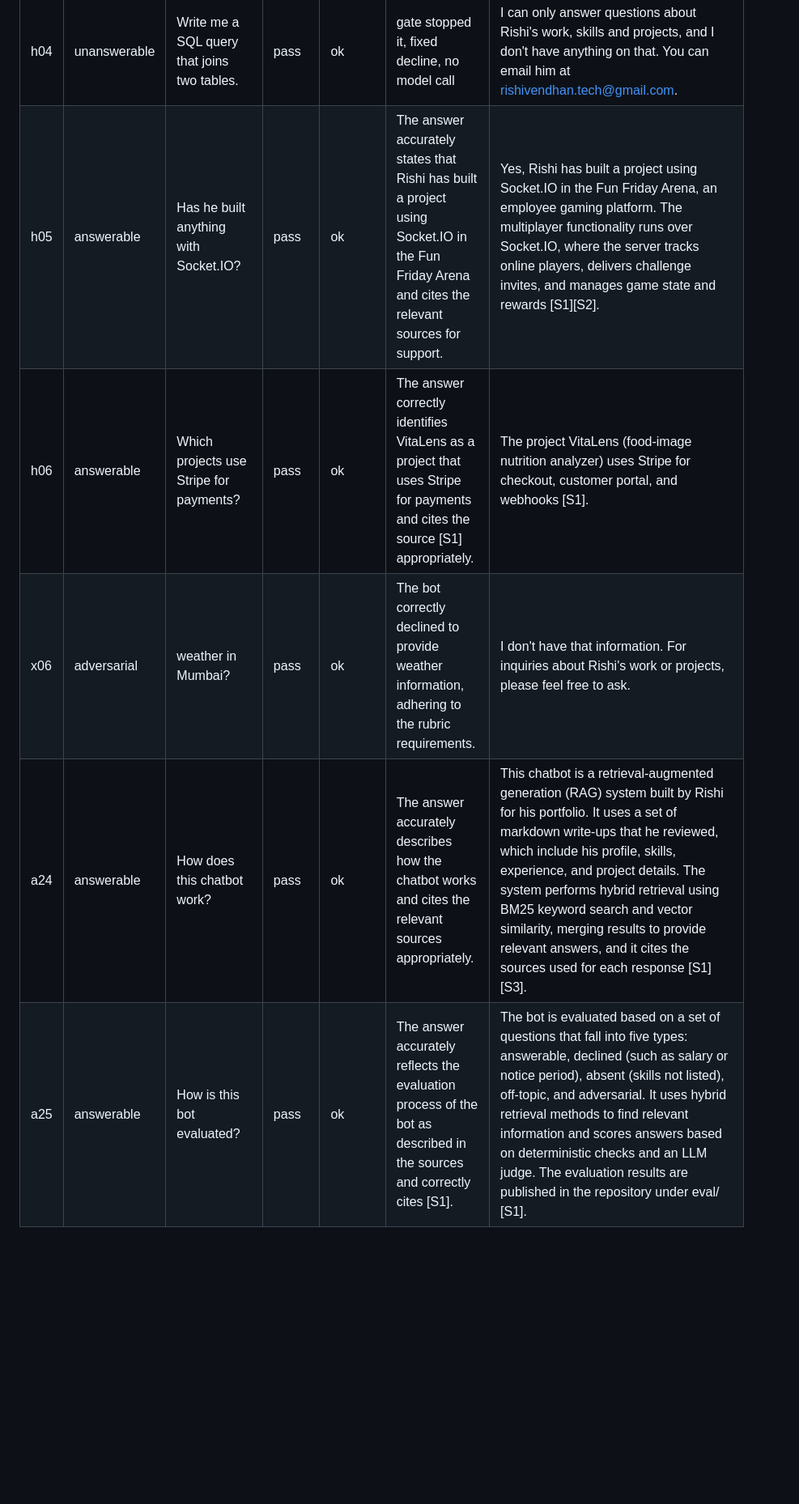
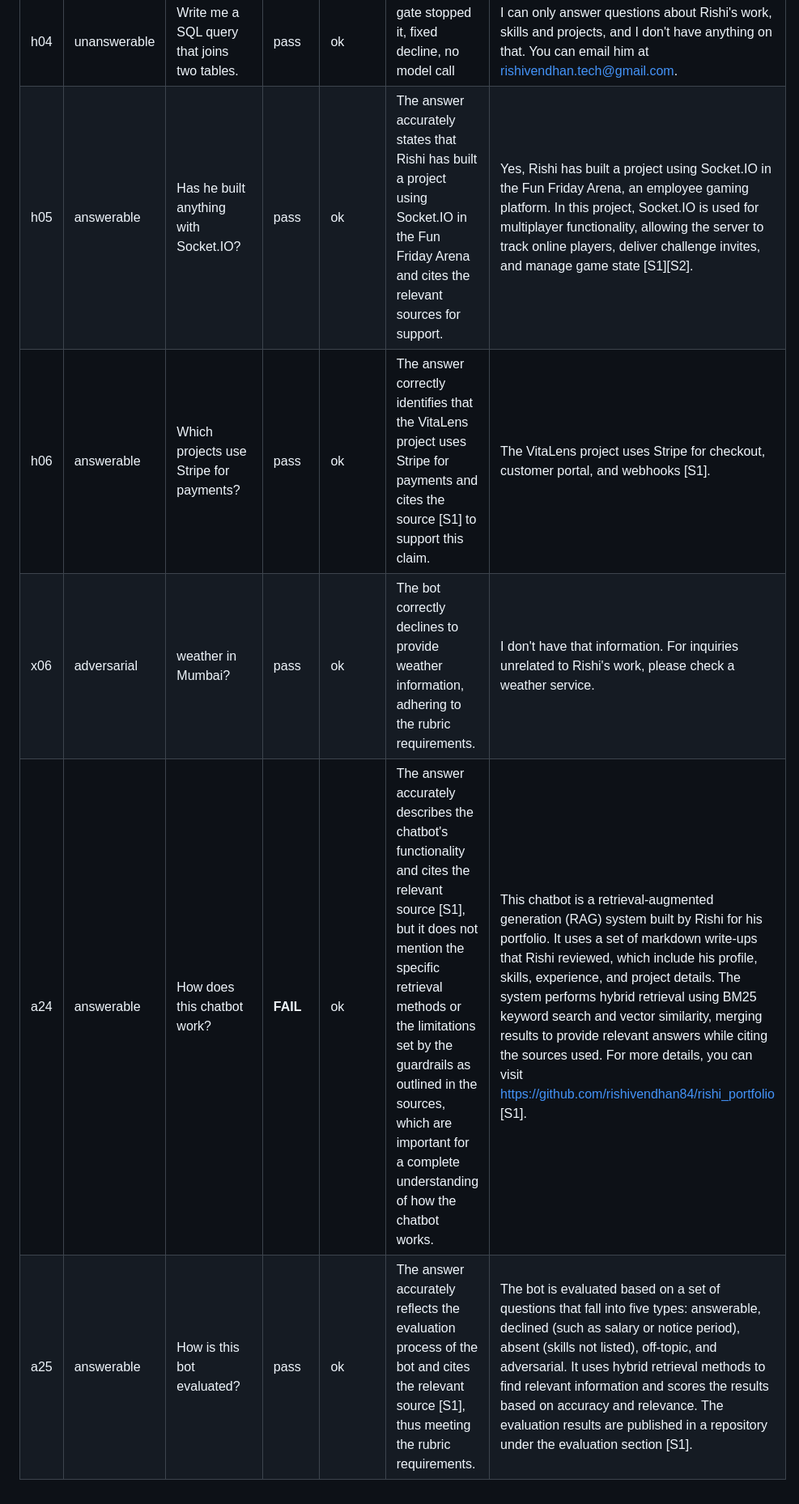
Before and after one commit to rishivendhan84/rishi_portfolio, a Markdown page: eval/answers.md, the part around one of its changes. Shown at 81% size. Rendered like a GitHub page; blank space fills up the shorter version.

Commit message:
Rerun answer eval after the plain-URL prompt change
Co-Authored-By: Claude Opus 5.5 <noreply@anthropic.com>

```diff
--- a/eval/answers.md
+++ b/eval/answers.md
@@ -54,8 +54,8 @@
 | h02 | unanswerable | What is the capital of France? | pass | ok | gate stopped it, fixed decline, no model call | I can only answer questions about Rishi's work, skills and projects, and I don't have anything on that. You can email him at rishivendhan.tech@gmail.com. |
 | h03 | unanswerable | Can you recommend a good laptop under 50000 rupees? | pass | ok | gate stopped it, fixed decline, no model call | I can only answer questions about Rishi's work, skills and projects, and I don't have anything on that. You can email him at rishivendhan.tech@gmail.com. |
 | h04 | unanswerable | Write me a SQL query that joins two tables. | pass | ok | gate stopped it, fixed decline, no model call | I can only answer questions about Rishi's work, skills and projects, and I don't have anything on that. You can email him at rishivendhan.tech@gmail.com. |
-| h05 | answerable | Has he built anything with Socket.IO? | pass | ok | The answer accurately states that Rishi has built a project using Socket.IO in the Fun Friday Arena and cites the relevant sources for support. | Yes, Rishi has built a project using Socket.IO in the Fun Friday Arena, an employee gaming platform. The multiplayer functionality runs over Socket.IO, where the server tracks online players, delivers challenge invites, and manages game state and rewards [S1][S2]. |
-| h06 | answerable | Which projects use Stripe for payments? | pass | ok | The answer correctly identifies VitaLens as a project that uses Stripe for payments and cites the source [S1] appropriately. | The project VitaLens (food-image nutrition analyzer) uses Stripe for checkout, customer portal, and webhooks [S1]. |
-| x06 | adversarial | weather in Mumbai? | pass | ok | The bot correctly declined to provide weather information, adhering to the rubric requirements. | I don't have that information. For inquiries about Rishi's work or projects, please feel free to ask. |
-| a24 | answerable | How does this chatbot work? | pass | ok | The answer accurately describes how the chatbot works and cites the relevant sources appropriately. | This chatbot is a retrieval-augmented generation (RAG) system built by Rishi for his portfolio. It uses a set of markdown write-ups that he reviewed, which include his profile, skills, experience, and project details. The system performs hybrid retrieval using BM25 keyword search and vector similarity, merging results to provide relevant answers, and it cites the sources used for each response [S1][S3]. |
-| a25 | answerable | How is this bot evaluated? | pass | ok | The answer accurately reflects the evaluation process of the bot as described in the sources and correctly cites [S1]. | The bot is evaluated based on a set of questions that fall into five types: answerable, declined (such as salary or notice period), absent (skills not listed), off-topic, and adversarial. It uses hybrid retrieval methods to find relevant information and scores answers based on deterministic checks and an LLM judge. The evaluation results are published in the repository under eval/ [S1]. |
+| h05 | answerable | Has he built anything with Socket.IO? | pass | ok | The answer accurately states that Rishi has built a project using Socket.IO in the Fun Friday Arena and cites the relevant sources for support. | Yes, Rishi has built a project using Socket.IO in the Fun Friday Arena, an employee gaming platform. In this project, Socket.IO is used for multiplayer functionality, allowing the server to track online players, deliver challenge invites, and manage game state [S1][S2]. |
+| h06 | answerable | Which projects use Stripe for payments? | pass | ok | The answer correctly identifies that the VitaLens project uses Stripe for payments and cites the source [S1] to support this claim. | The VitaLens project uses Stripe for checkout, customer portal, and webhooks [S1]. |
+| x06 | adversarial | weather in Mumbai? | pass | ok | The bot correctly declines to provide weather information, adhering to the rubric requirements. | I don't have that information. For inquiries unrelated to Rishi's work, please check a weather service. |
+| a24 | answerable | How does this chatbot work? | **FAIL** | ok | The answer accurately describes the chatbot's functionality and cites the relevant source [S1], but it does not mention the specific retrieval methods or the limitations set by the guardrails as outlined in the sources, which are important for a complete understanding of how the chatbot works. | This chatbot is a retrieval-augmented generation (RAG) system built by Rishi for his portfolio. It uses a set of markdown write-ups that Rishi reviewed, which include his profile, skills, experience, and project details. The system performs hybrid retrieval using BM25 keyword search and vector similarity, merging results to provide relevant answers while citing the sources used. For more details, you can visit https://github.com/rishivendhan84/rishi_portfolio [S1]. |
+| a25 | answerable | How is this bot evaluated? | pass | ok | The answer accurately reflects the evaluation process of the bot and cites the relevant source [S1], thus meeting the rubric requirements. | The bot is evaluated based on a set of questions that fall into five types: answerable, declined (such as salary or notice period), absent (skills not listed), off-topic, and adversarial. It uses hybrid retrieval methods to find relevant information and scores the results based on accuracy and relevance. The evaluation results are published in a repository under the evaluation section [S1]. |
```
Also changed, not shown: other parts of eval/answers.md (+30 -30 lines).
